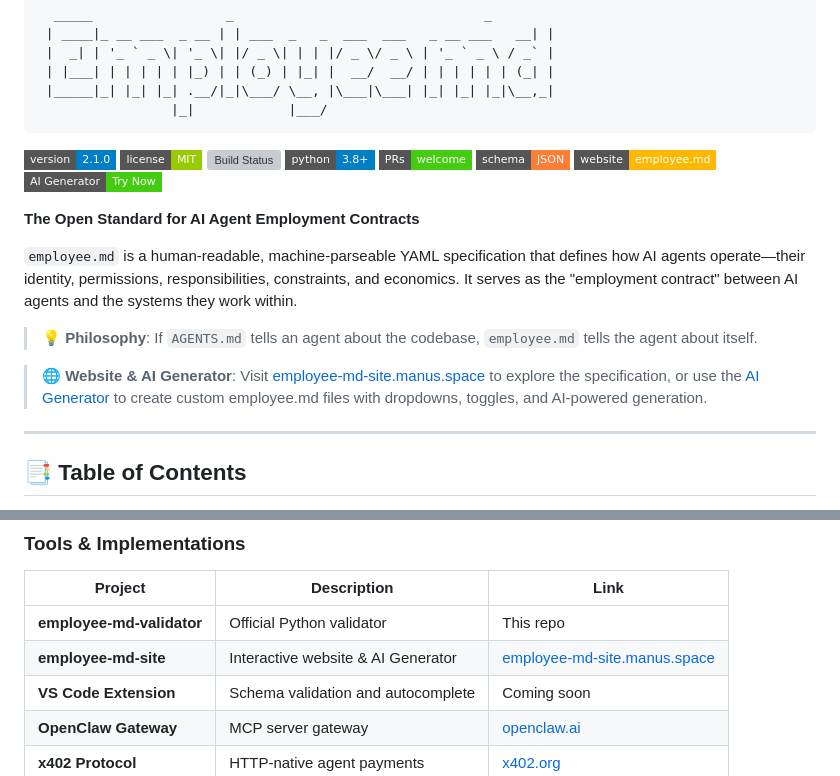
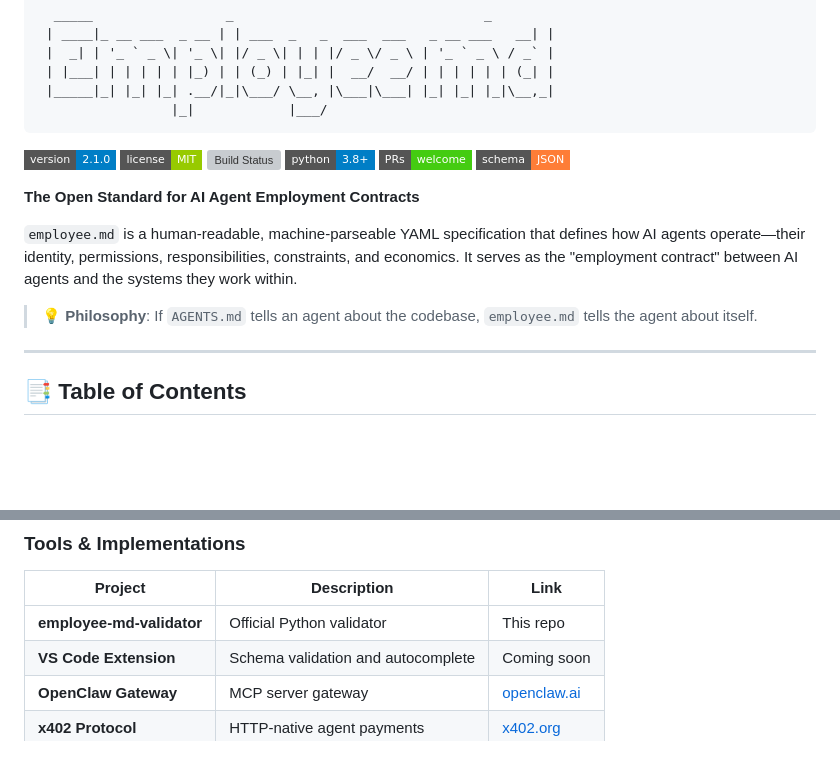
Before and after one commit to NosytLabs/employee-md, a Markdown page: README.md, 2 parts joined by grey strips. Drawn GitHub-style; badges without logos; blank space fills up the shorter version; grey boxes are pictures that could not be loaded.

Commit message:
docs: remove manus site references

```diff
--- a/README.md
+++ b/README.md
@@ -15,16 +15,12 @@
 [![Python](https://img.shields.io/badge/python-3.8+-blue.svg?style=flat-square)](pyproject.toml)
 [![PRs Welcome](https://img.shields.io/badge/PRs-welcome-brightgreen.svg?style=flat-square)](CONTRIBUTING.md)
 [![Schema](https://img.shields.io/badge/schema-JSON-orange.svg?style=flat-square)](tooling/schema.json)
-[![Website](https://img.shields.io/badge/website-employee.md-FFB800.svg?style=flat-square)](https://employee-md-site.manus.space)
-[![AI Generator](https://img.shields.io/badge/AI_Generator-Try_Now-brightgreen.svg?style=flat-square)](https://employee-md-site.manus.space/generator)
 
 **The Open Standard for AI Agent Employment Contracts**
 
 `employee.md` is a human-readable, machine-parseable YAML specification that defines how AI agents operate—their identity, permissions, responsibilities, constraints, and economics. It serves as the "employment contract" between AI agents and the systems they work within.
 
 > 💡 **Philosophy**: If `AGENTS.md` tells an agent about the codebase, `employee.md` tells the agent about itself.
-
-> 🌐 **Website & AI Generator**: Visit [employee-md-site.manus.space](https://employee-md-site.manus.space) to explore the specification, or use the [AI Generator](https://employee-md-site.manus.space/generator) to create custom employee.md files with dropdowns, toggles, and AI-powered generation.
 
 ---
 
@@ -475,7 +471,6 @@ integration:
 | Project | Description | Link |
 |---------|-------------|------|
 | **employee-md-validator** | Official Python validator | This repo |
-| **employee-md-site** | Interactive website & AI Generator | [employee-md-site.manus.space](https://employee-md-site.manus.space) |
 | **VS Code Extension** | Schema validation and autocomplete | Coming soon |
 | **OpenClaw Gateway** | MCP server gateway | [openclaw.ai](https://openclaw.ai) |
 | **x402 Protocol** | HTTP-native agent payments | [x402.org](https://x402.org) |
```
